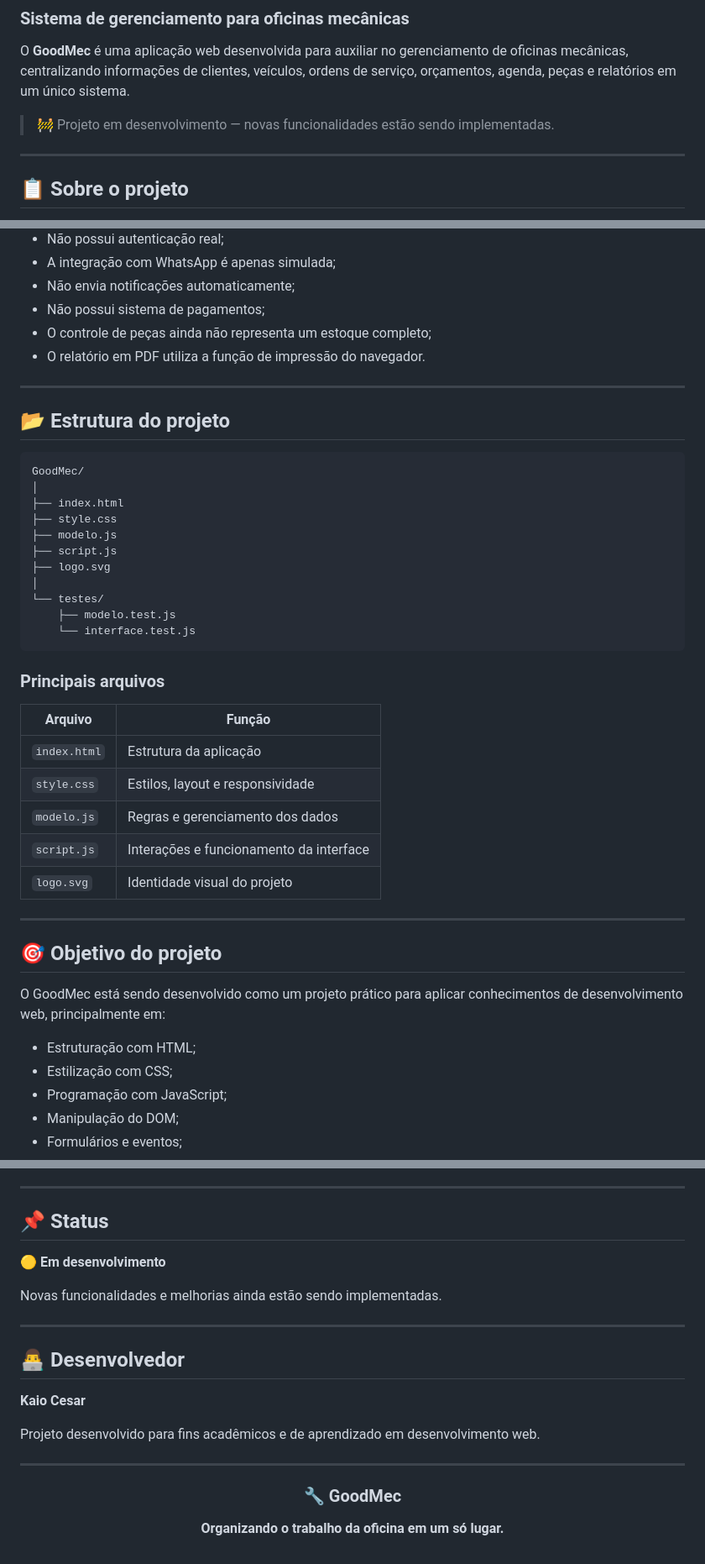
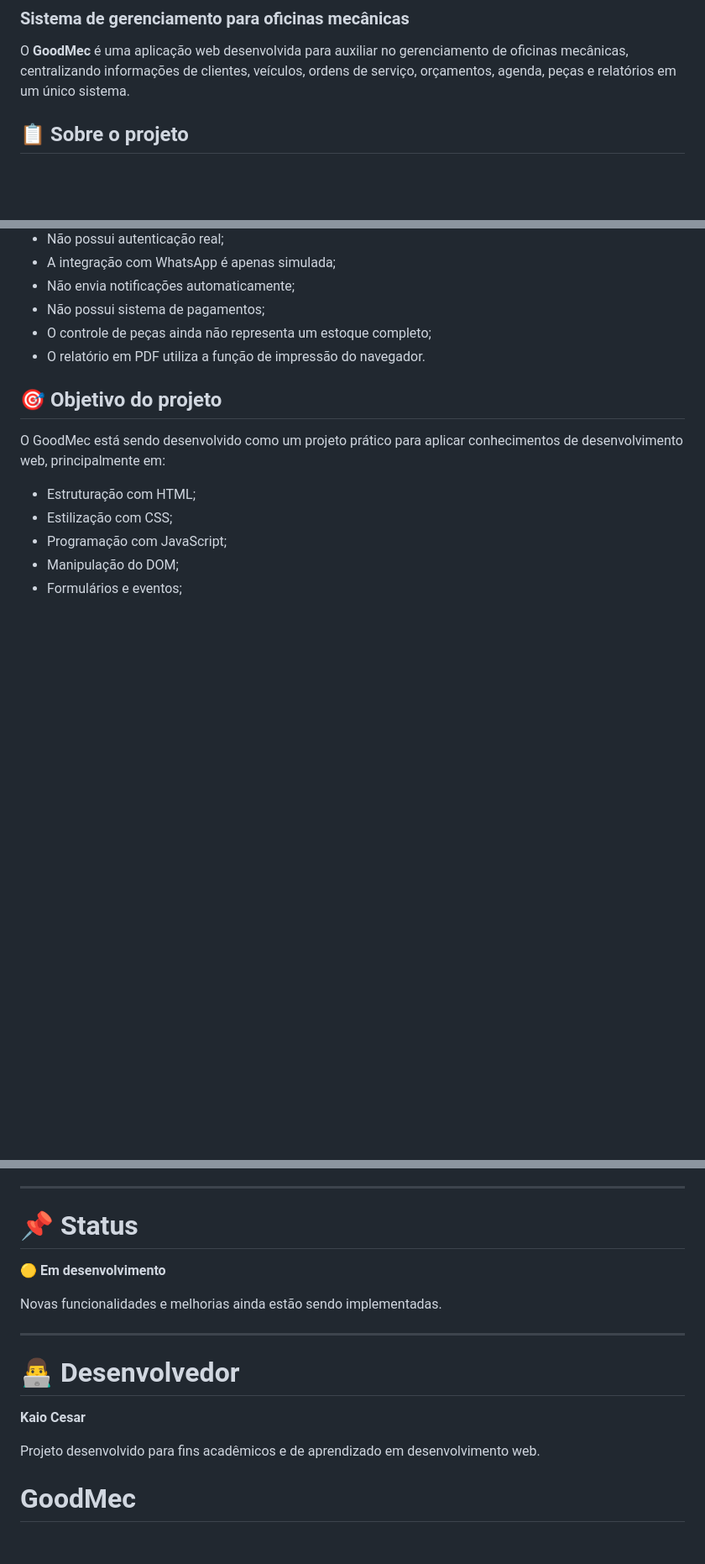
Before and after one commit to okaioccesar/good_mec, a Markdown page: GUIA.md, 3 parts joined by grey strips. Shown at 84% size. Drawn GitHub-style; blank space fills up the shorter version.

````diff
--- a/GUIA.md
+++ b/GUIA.md
@@ -3,10 +3,6 @@
 ### Sistema de gerenciamento para oficinas mecânicas
 
 O **GoodMec** é uma aplicação web desenvolvida para auxiliar no gerenciamento de oficinas mecânicas, centralizando informações de clientes, veículos, ordens de serviço, orçamentos, agenda, peças e relatórios em um único sistema.
-
-> 🚧 Projeto em desenvolvimento — novas funcionalidades estão sendo implementadas.
-
----
 
 ## 📋 Sobre o projeto
 
@@ -178,35 +119,6 @@ Esta versão é um **protótipo funcional** e ainda possui algumas limitações:
 - O controle de peças ainda não representa um estoque completo;
 - O relatório em PDF utiliza a função de impressão do navegador.
 
----
-
-## 📂 Estrutura do projeto
-
-```text
-GoodMec/
-│
-├── index.html
-├── style.css
-├── modelo.js
-├── script.js
-├── logo.svg
-│
-└── testes/
-    ├── modelo.test.js
-    └── interface.test.js
-```
-
-### Principais arquivos
-
-| Arquivo | Função |
-|---|---|
-| `index.html` | Estrutura da aplicação |
-| `style.css` | Estilos, layout e responsividade |
-| `modelo.js` | Regras e gerenciamento dos dados |
-| `script.js` | Interações e funcionamento da interface |
-| `logo.svg` | Identidade visual do projeto |
-
----
 
 ## 🎯 Objetivo do projeto
 
@@ -222,7 +134,7 @@ O GoodMec está sendo desenvolvido como um projeto prático para aplicar conheci
 
 ---
 
-## 📌 Status
+# 📌 Status
 
 **🟡 Em desenvolvimento**
 
@@ -230,18 +142,11 @@ Novas funcionalidades e melhorias ainda estão sendo implementadas.
 
 ---
 
-## 👨‍💻 Desenvolvedor
+# 👨‍💻 Desenvolvedor
 
 **Kaio Cesar**
 
 Projeto desenvolvido para fins acadêmicos e de aprendizado em desenvolvimento web.
 
----
 
-<div align="center">
-
-### 🔧 GoodMec
-
-**Organizando o trabalho da oficina em um só lugar.**
-
-</div>
+#  GoodMec
````
Also changed, not shown: other parts of GUIA.md (+2 -57 lines).
